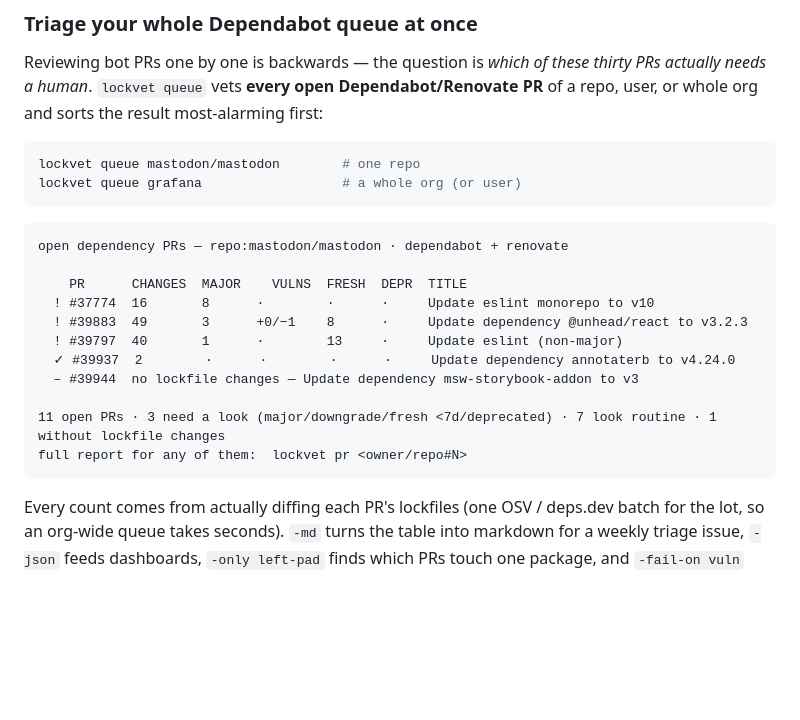
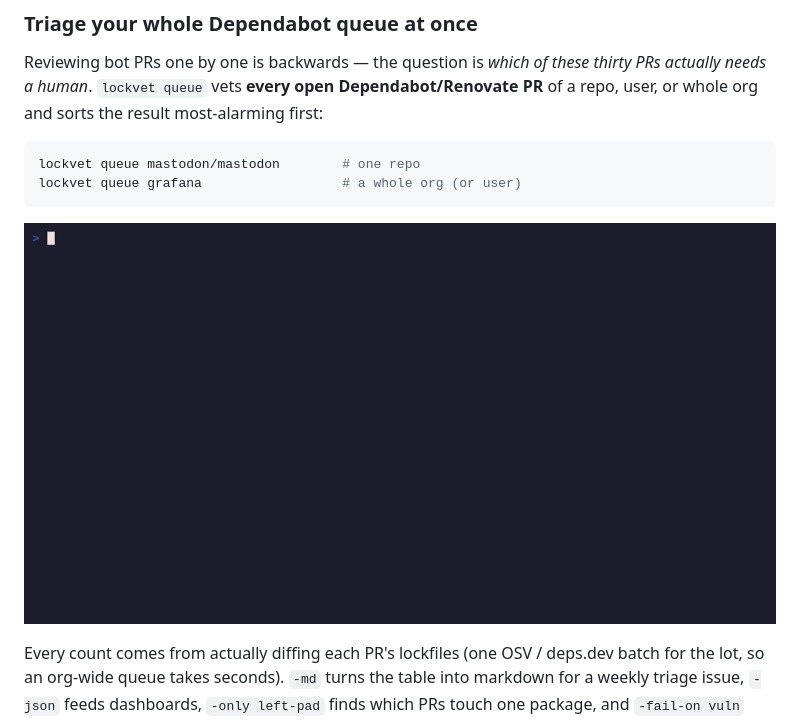
Before and after one commit to matteo-sung/lockvet, a Markdown page: README.md, the part around the change. Rendered like a GitHub page; pictures changed too: docs/queue-demo.gif (added); blank space fills up the shorter version.

Commit message:
docs: queue demo GIF (real triage of mastodon/mastodon's open Renovate PRs)

````diff
--- a/README.md
+++ b/README.md
@@ -223,19 +223,7 @@ lockvet queue mastodon/mastodon        # one repo
 lockvet queue grafana                  # a whole org (or user)
 ```
 
-```text
-open dependency PRs — repo:mastodon/mastodon · dependabot + renovate
-
-    PR      CHANGES  MAJOR    VULNS  FRESH  DEPR  TITLE
-  ! #37774  16       8      ·        ·      ·     Update eslint monorepo to v10
-  ! #39883  49       3      +0/−1    8      ·     Update dependency @unhead/react to v3.2.3
-  ! #39797  40       1      ·        13     ·     Update eslint (non-major)
-  ✓ #39937  2        ·      ·        ·      ·     Update dependency annotaterb to v4.24.0
-  – #39944  no lockfile changes — Update dependency msw-storybook-addon to v3
-
-11 open PRs · 3 need a look (major/downgrade/fresh <7d/deprecated) · 7 look routine · 1 without lockfile changes
-full report for any of them:  lockvet pr <owner/repo#N>
-```
+![lockvet queue triaging every open Renovate PR on mastodon/mastodon](docs/queue-demo.gif)
 
 Every count comes from actually diffing each PR's lockfiles (one OSV /
 deps.dev batch for the lot, so an org-wide queue takes seconds). `-md`
````
Also changed, not shown: 1 other file.
